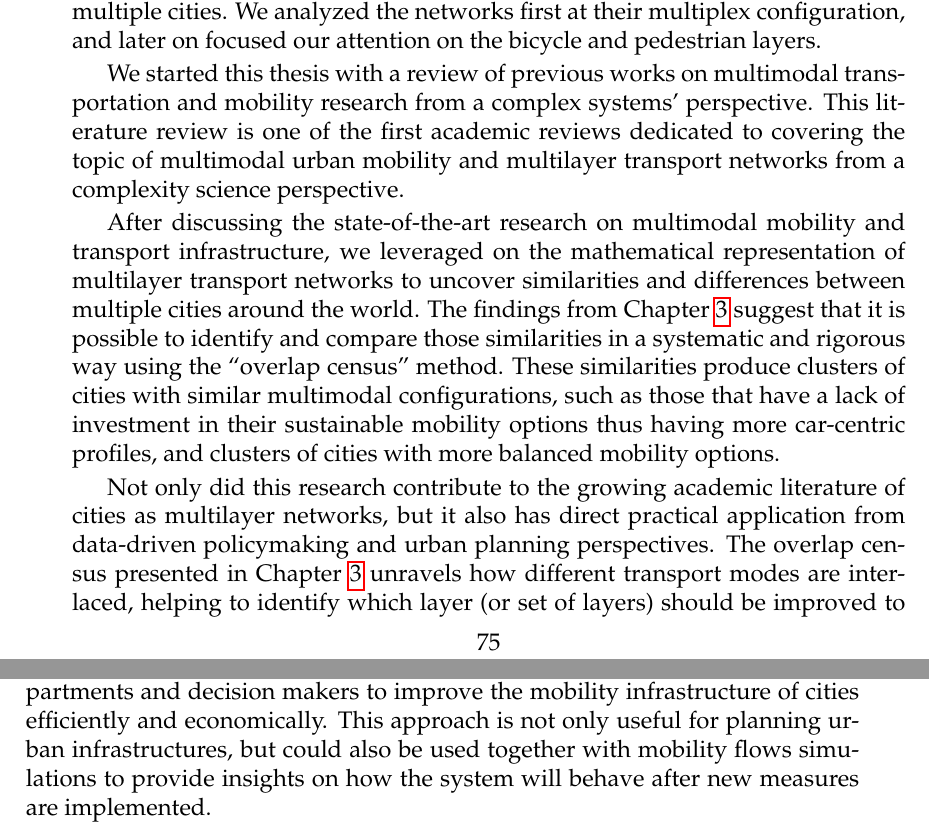
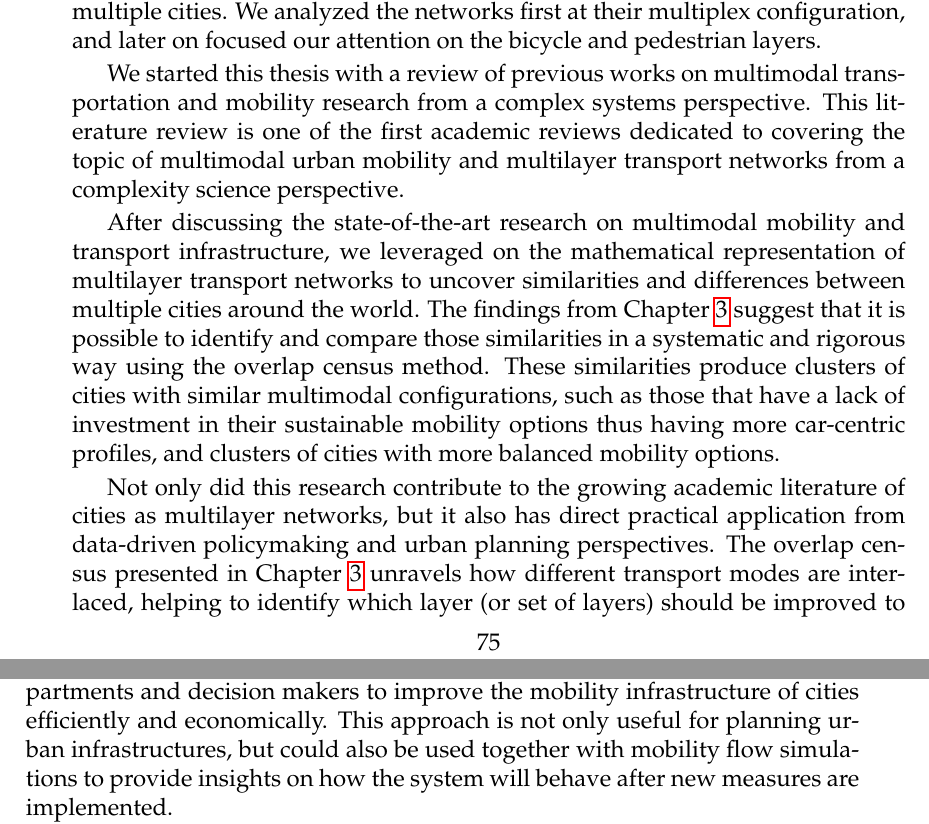
Before and after one commit to nateraluis/PhD-thesis, a LaTeX thesis (main.tex, which reads chapters_tex/conclusion.tex): two parts of pages 91 and 92 of 133, joined at a grey line, cut so that both start at the same text. Compiled offline with pdfLaTeX.

Commit message:
Conclusion

```diff
--- a/chapters_tex/conclusion.tex
+++ b/chapters_tex/conclusion.tex
@@ -2,15 +2,15 @@
 
 This thesis set out to contribute to the characterization of multimodal transport infrastructures, develop network science data-driven methods to address the open research problem of planning and identifying strategies to improve sustainable mobility in cities. We leveraged the availability of open high quality urban infrastructure data sets to build the multiplex transportation network of multiple cities. We analyzed the networks first at their multiplex configuration, and later on focused our attention on the bicycle and pedestrian layers.
 
-We started this thesis with a review of previous works on multimodal transportation and mobility research from a complex systems' perspective. This literature review is one of the first academic reviews dedicated to covering the topic of multimodal urban mobility and multilayer transport networks from a complexity science perspective.
+We started this thesis with a review of previous works on multimodal transportation and mobility research from a complex systems perspective. This literature review is one of the first academic reviews dedicated to covering the topic of multimodal urban mobility and multilayer transport networks from a complexity science perspective.
 
-After discussing the state-of-the-art research on multimodal mobility and transport infrastructure, we leveraged on the mathematical representation of multilayer transport networks to uncover similarities and differences between multiple cities around the world. The findings from Chapter \ref{ch:OverlapCensus} suggest that it is possible to identify and compare those similarities in a systematic and rigorous way using the ``overlap census'' method. These similarities produce clusters of cities with similar multimodal configurations, such as those that have a lack of investment in their sustainable mobility options thus having more car-centric profiles, and clusters of cities with more balanced mobility options.
+After discussing the state-of-the-art research on multimodal mobility and transport infrastructure, we leveraged on the mathematical representation of multilayer transport networks to uncover similarities and differences between multiple cities around the world. The findings from Chapter \ref{ch:OverlapCensus} suggest that it is possible to identify and compare those similarities in a systematic and rigorous way using the overlap census method. These similarities produce clusters of cities with similar multimodal configurations, such as those that have a lack of investment in their sustainable mobility options thus having more car-centric profiles, and clusters of cities with more balanced mobility options.
 
 Not only did this research contribute to the growing academic literature of cities as multilayer networks, but it also has direct practical application from data-driven policymaking and urban planning perspectives. The overlap census presented in Chapter \ref{ch:OverlapCensus} unravels how different transport modes are interlaced, helping to identify which layer (or set of layers) should be improved to promote multimodal sustainable mobility.
 
 At the single layer level, we saw in Chapter \ref{ch:BikeGrowth} that a common characteristic of cities is the fragmentation of their bicycle infrastructure networks. We proposed the use of data-driven algorithms to consolidate those components into connected networks to efficiently improve sustainable transport. The two proposed algorithms, when compared with two baselines, highlight the usefulness of growing the bicycle network on a citywide scale (considering all areas of the city) rather than randomly adding bicycle infrastructure. The proposed approach is not the last word in this development, since it does not yet explicitly optimize for directness and does not account for transport flow.
 
-The proposed algorithms and their results in Chapter \ref{ch:BikeGrowth} showed that it is possible to systematically and effectively improve the connectivity of bicycle infrastructure networks. The use of data-driven algorithms to identify crucially missing links in bicycle infrastructure has the potential to help transportation departments and decision makers to improve the mobility infrastructure of cities efficiently and economically. This approach is not only useful for planning urban infrastructures, but could also be used together with  mobility flows simulations to provide insights on how the system will behave after new measures are implemented.
+The proposed algorithms and their results in Chapter \ref{ch:BikeGrowth} showed that it is possible to systematically and effectively improve the connectivity of bicycle infrastructure networks. The use of data-driven algorithms to identify crucially missing links in bicycle infrastructure has the potential to help transportation departments and decision makers to improve the mobility infrastructure of cities efficiently and economically. This approach is not only useful for planning urban infrastructures, but could also be used together with  mobility flow simulations to provide insights on how the system will behave after new measures are implemented.
 
 Finally, in Chapter \ref{ch:LQI} we presented a data-driven, network-based method to quantify the liveability of a city based on pedestrian accessibility to amenities and services. We applied the methodology to Budapest and showed that it is able to capture inequalities between neighborhoods and districts in the city. When comparing our findings to average real estate prices we found a positive correlation: the higher the quality of life, the higher the average real estate prices. Our framework demonstrates a way to leverage open data sources to evaluate the quality of life and pedestrian accessibility in systematic city-wide scale.
 
```
Also changed, not shown: 2 other files.
